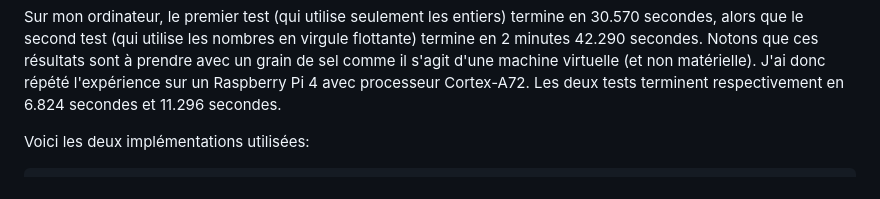
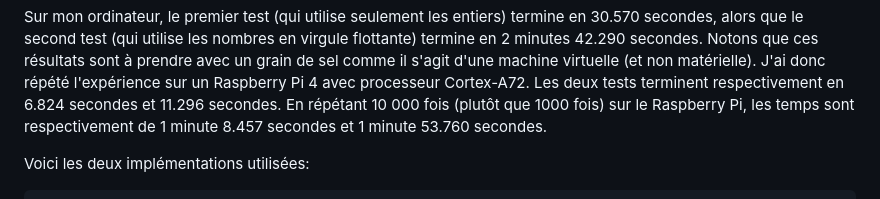
Before and after one commit to blondimi/ift209_h24, a Markdown page: extra/float_cmp/README.md, the part around the change. Drawn GitHub-style.

```diff
--- a/extra/float_cmp/README.md
+++ b/extra/float_cmp/README.md
@@ -104,6 +104,8 @@ Sur mon ordinateur, le premier test (qui utilise seulement les entiers) termine
 second test (qui utilise les nombres en virgule flottante) termine en 2 minutes 42.290 secondes. Notons que ces résultats
 sont à prendre avec un grain de sel comme il s'agit d'une machine virtuelle (et non matérielle). J'ai donc répété l'expérience
 sur un Raspberry Pi 4 avec processeur Cortex-A72. Les deux tests terminent respectivement en 6.824 secondes et 11.296 secondes.
+En répétant 10 000 fois (plutôt que 1000 fois) sur le Raspberry Pi, les temps sont respectivement de 1 minute 8.457 secondes et
+1 minute 53.760 secondes.
 
 Voici les deux implémentations utilisées:
 
```
